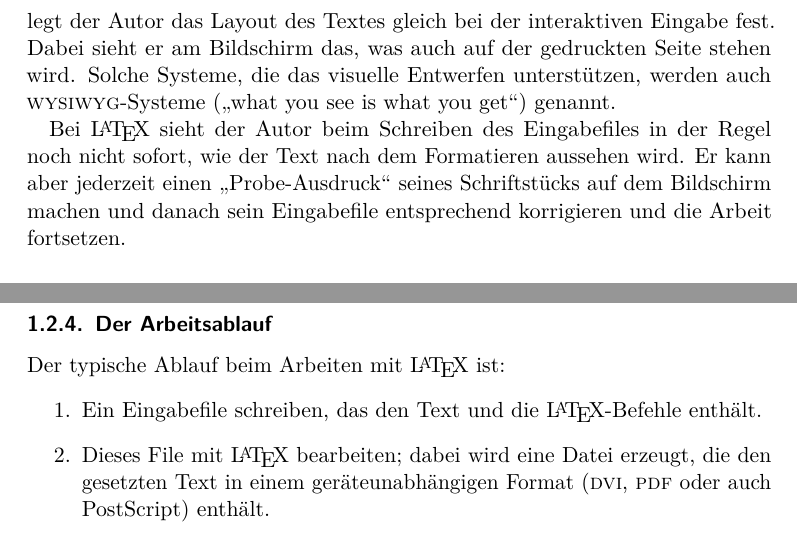
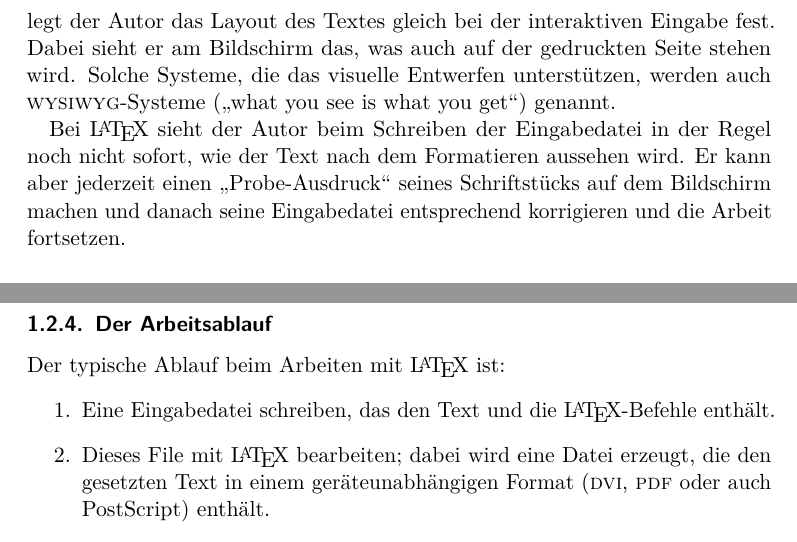
Before and after one commit to dante-ev/l2kurz, a LaTeX thesis (l2kurz.tex, which reads allgemeines.tex): two parts of pages 6 and 7 of 65, joined at a grey line, cut so that both start at the same text. Compiled offline with pdfLaTeX; a LaTeX package or settings file that is missing is left out.

Commit message:
Sprachliche Anpassungen

```diff
--- a/allgemeines.tex
+++ b/allgemeines.tex
@@ -59,11 +59,11 @@
 visuelle Entwerfen unterstützen, werden auch \textsc{wysiwyg}-Systeme
 (\enquote{what you see is what you get}) genannt.
 
-Bei \LaTeX{} sieht der Autor beim Schreiben des Eingabefiles in
+Bei \LaTeX{} sieht der Autor beim Schreiben der Eingabedatei in
 der Regel noch nicht sofort, wie der Text nach dem Formatieren
 aussehen wird. Er kann aber %durch Aufruf des entsprechenden Programms
 jederzeit einen \enquote{Probe-Ausdruck} seines Schriftstücks auf dem
-Bildschirm machen und danach sein Eingabefile entsprechend
+Bildschirm machen und danach seine Eingabedatei entsprechend
 korrigieren und die Arbeit fortsetzen.
 
 
@@ -136,7 +136,7 @@
 \subsubsection{Der Arbeitsablauf}
 Der typische Ablauf beim Arbeiten mit \LaTeX{} ist:
 \begin{enumerate}
-  \item Ein Eingabefile schreiben, das den Text und die \LaTeX-Befehle
+  \item Eine Eingabedatei schreiben, das den Text und die \LaTeX-Befehle
   enthält.
   \item Dieses File mit \LaTeX{} bearbeiten; dabei wird eine Datei
   erzeugt, die den gesetzten Text in einem geräteunabhängigen Format
```
Also changed, not shown: bilder.tex (+1 -1 lines), allgemeines.tex (4 more changed lines).
